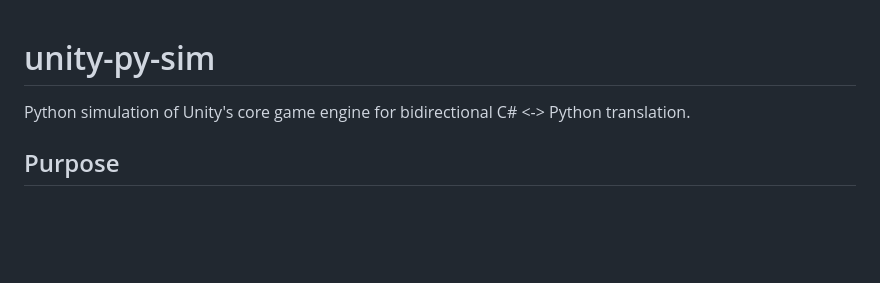
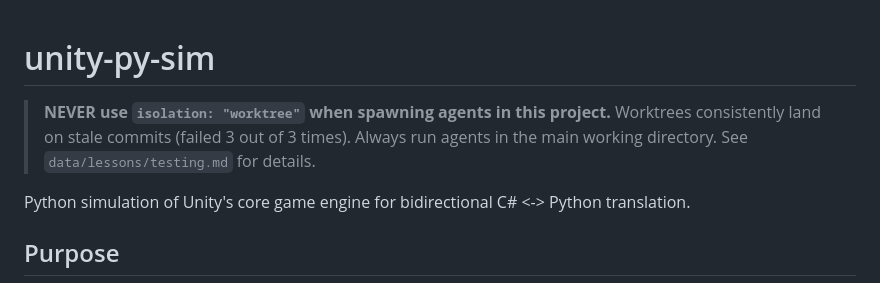
Before and after one commit to dscherm/unity-py-sim, a Markdown page: CLAUDE.md, the part around the change. Rendered like a GitHub page; blank space fills up the shorter version.

Commit message:
fix: add top-level worktree ban + clean stale worktrees
Worktree isolation failed 3/3 times in this project. Added unmissable
warning at top of CLAUDE.md, cleaned stale worktree directories,
saved as persistent memory for future conversations.

Co-Authored-By: Claude Opus 4.6 (1M context) <noreply@anthropic.com>

```diff
--- a/CLAUDE.md
+++ b/CLAUDE.md
@@ -1,4 +1,6 @@
 # unity-py-sim
+
+> **NEVER use `isolation: "worktree"` when spawning agents in this project.** Worktrees consistently land on stale commits (failed 3 out of 3 times). Always run agents in the main working directory. See `data/lessons/testing.md` for details.
 
 Python simulation of Unity's core game engine for bidirectional C# <-> Python translation.
 
```
